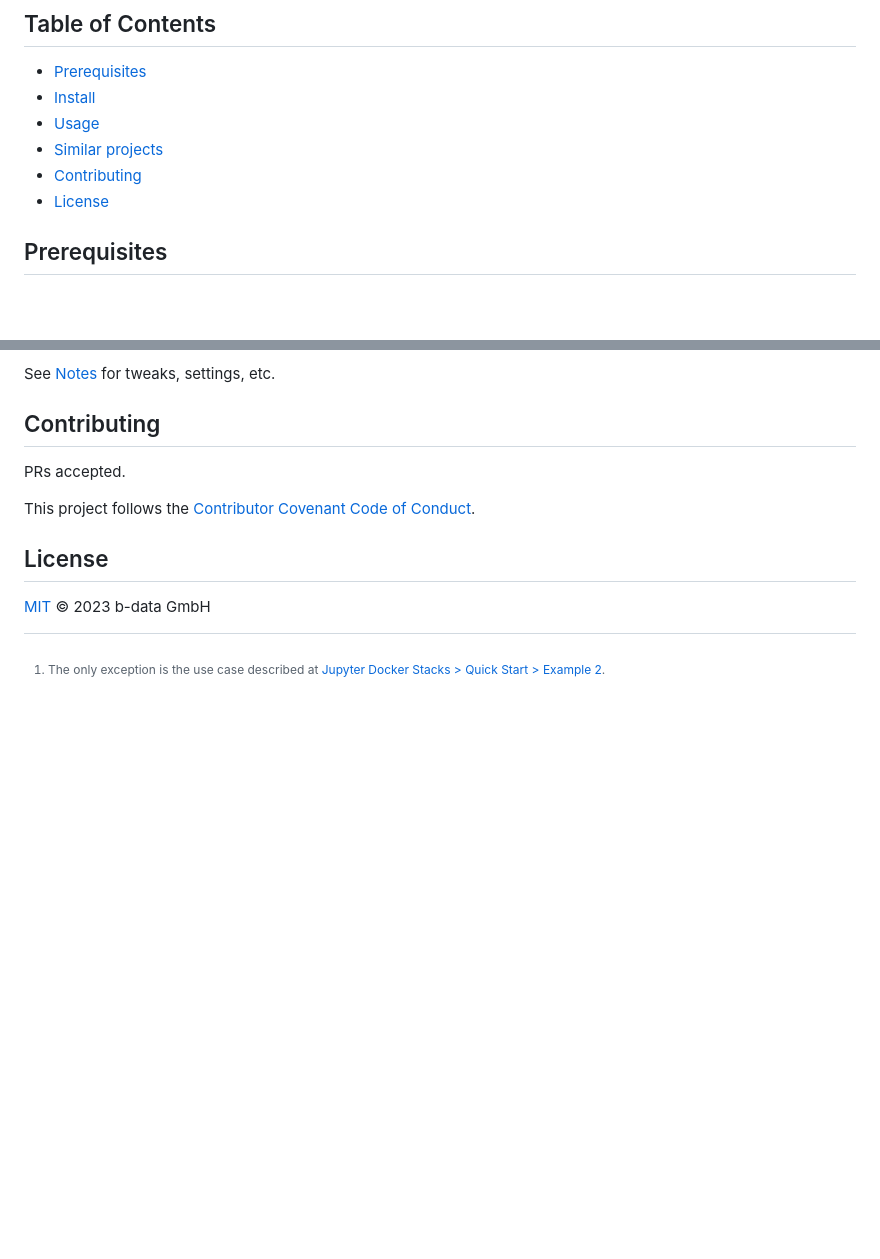
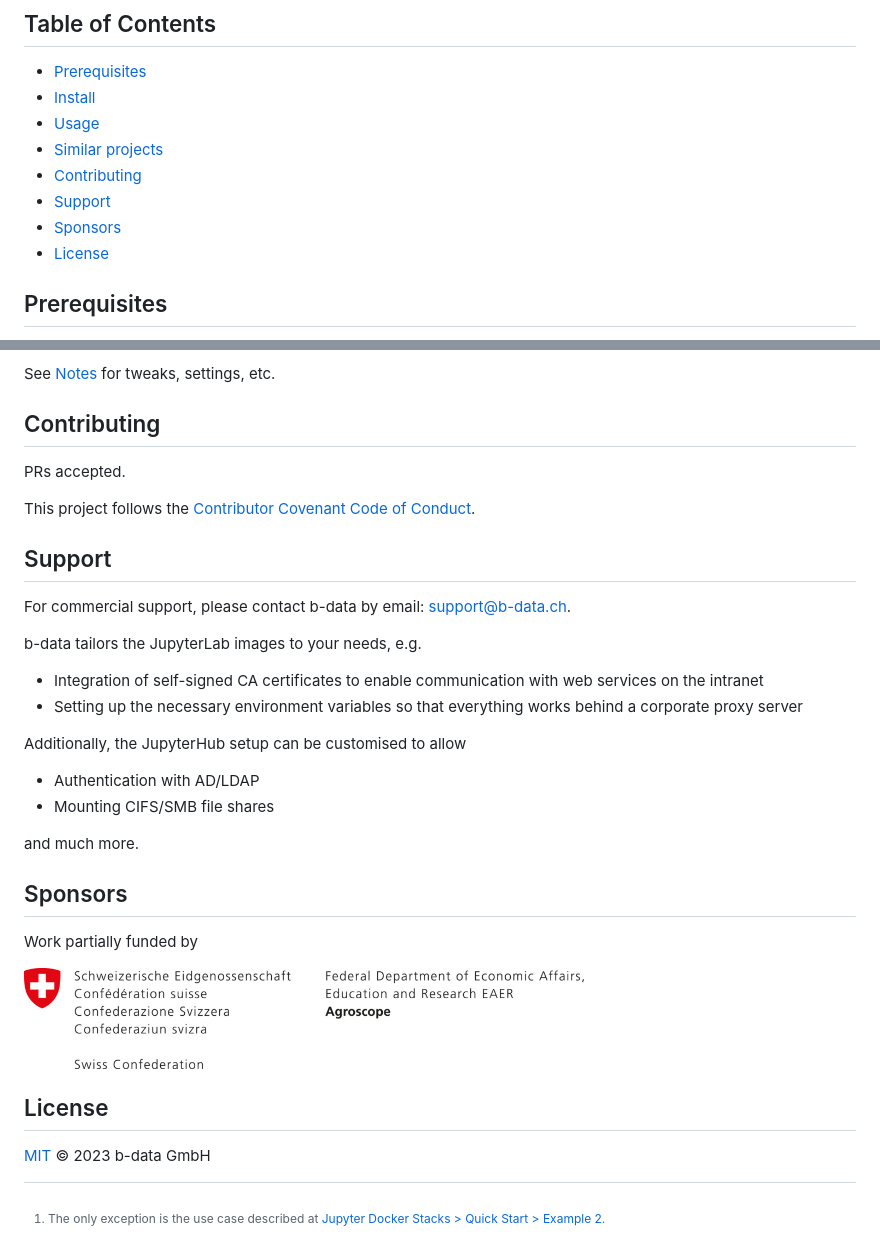
Before and after one commit to b-data/jupyterlab-qgis-docker-stack, a Markdown page: README.md, 2 parts joined by grey strips. GitHub-like rendering; pictures changed too: assets/WBF_agroscope_e_rgb_pos_quer_1024.jpg (added); blank space fills up the shorter version.

Commit message:
Update README.md
- Add sections Support and Sponsors

```diff
--- a/README.md
+++ b/README.md
@@ -48,6 +48,8 @@ information.
 * [Usage](#usage)
 * [Similar projects](#similar-projects)
 * [Contributing](#contributing)
+* [Support](#support)
+* [Sponsors](#sponsors)
 * [License](#license)
 
 ## Prerequisites
@@ -224,6 +226,30 @@ This project follows the
 [Contributor Covenant](https://www.contributor-covenant.org)
 [Code of Conduct](CODE_OF_CONDUCT.md).
 
+## Support
+
+For commercial support, please contact b-data by email: <support@b-data.ch>.
+
+b-data tailors the JupyterLab images to your needs, e.g.
+
+* Integration of self-signed CA certificates to enable communication with web
+  services on the intranet
+* Setting up the necessary environment variables so that everything works
+  behind a corporate proxy server
+
+Additionally, the JupyterHub setup can be customised to allow
+
+* Authentication with AD/LDAP
+* Mounting CIFS/SMB file shares
+
+and much more.
+
+## Sponsors
+
+Work partially funded by
+
+<a href="https://www.agroscope.admin.ch/agroscope/en/home.html"><img src="assets/WBF_agroscope_e_rgb_pos_quer_1024.jpg" alt="Agroscope" width="560"></a>
+
 ## License
 
 [MIT](LICENSE) © 2023 b-data GmbH
```
